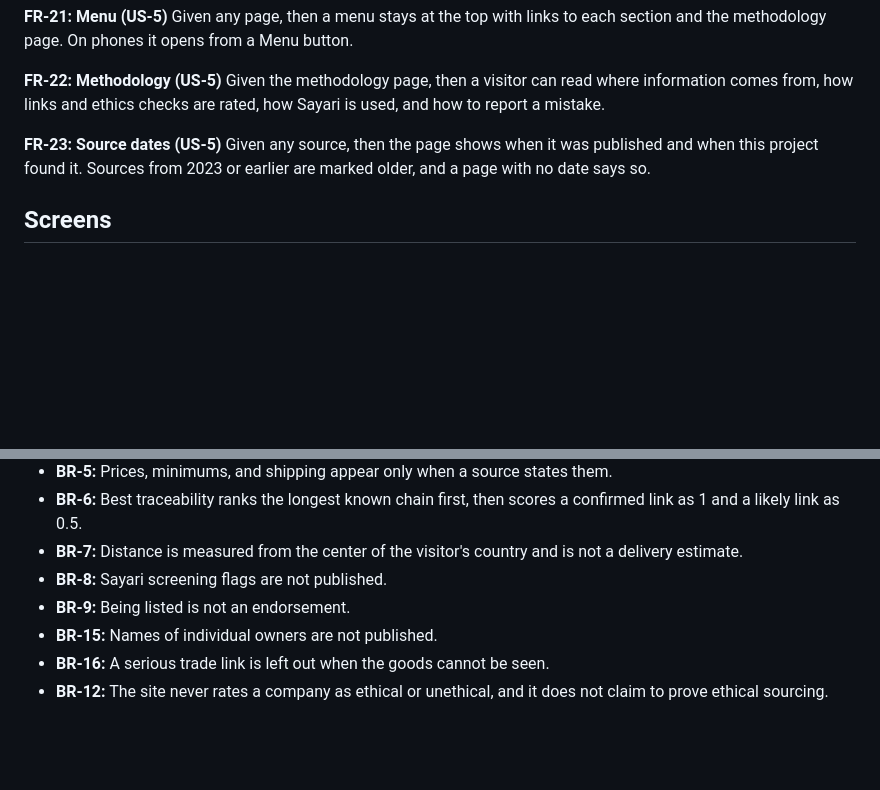
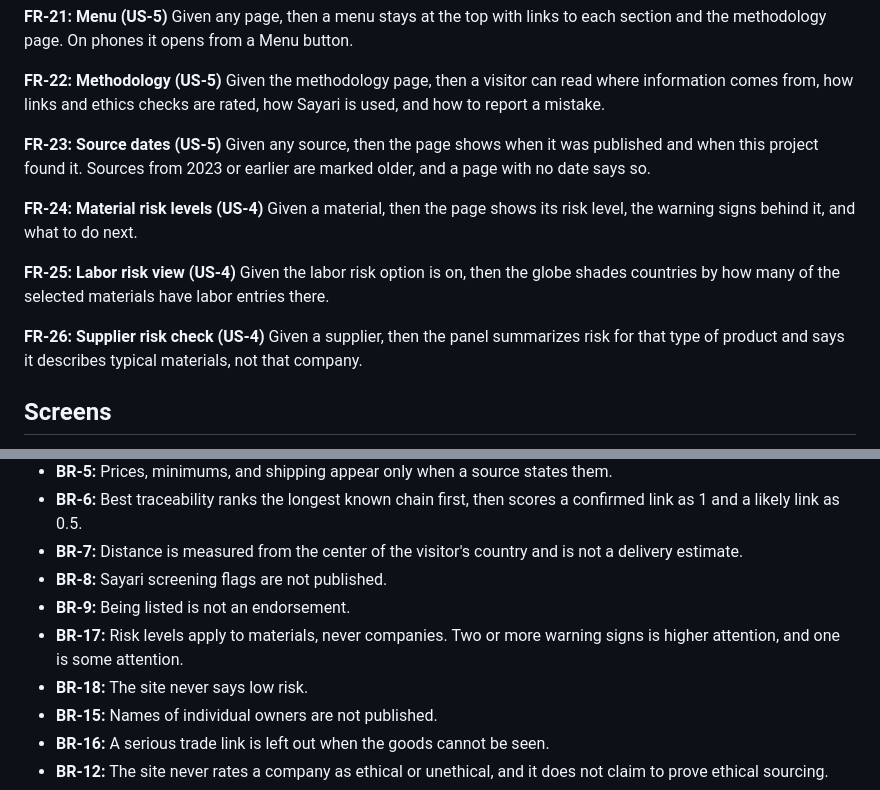
Before and after one commit to jmayes14/my-first-project, a Markdown page: SPECIFICATION.md, 2 parts joined by grey strips. Rendered like a GitHub page; blank space fills up the shorter version.

Commit message:
docs: add risk levels to spec
Co-Authored-By: Claude Opus 5.5 <noreply@anthropic.com>

```diff
--- a/SPECIFICATION.md
+++ b/SPECIFICATION.md
@@ -134,6 +134,18 @@ Given any source, then the page shows when it was published and when this projec
 found it. Sources from 2023 or earlier are marked older, and a page with no date
 says so.
 
+**FR-24: Material risk levels (US-4)**
+Given a material, then the page shows its risk level, the warning signs behind
+it, and what to do next.
+
+**FR-25: Labor risk view (US-4)**
+Given the labor risk option is on, then the globe shades countries by how many of
+the selected materials have labor entries there.
+
+**FR-26: Supplier risk check (US-4)**
+Given a supplier, then the panel summarizes risk for that type of product and
+says it describes typical materials, not that company.
+
 ## Screens
 - **Hero:** title, purpose, and research date.
 - **Stage map:** filters, five stage cards, and the evidence panel.
@@ -164,6 +176,8 @@ Records live in `docs/index.html` and match
 - **BR-7:** Distance is measured from the center of the visitor's country and is not a delivery estimate.
 - **BR-8:** Sayari screening flags are not published.
 - **BR-9:** Being listed is not an endorsement.
+- **BR-17:** Risk levels apply to materials, never companies. Two or more warning signs is higher attention, and one is some attention.
+- **BR-18:** The site never says low risk.
 - **BR-15:** Names of individual owners are not published.
 - **BR-16:** A serious trade link is left out when the goods cannot be seen.
 - **BR-12:** The site never rates a company as ethical or unethical, and it does not claim to prove ethical sourcing.
```
